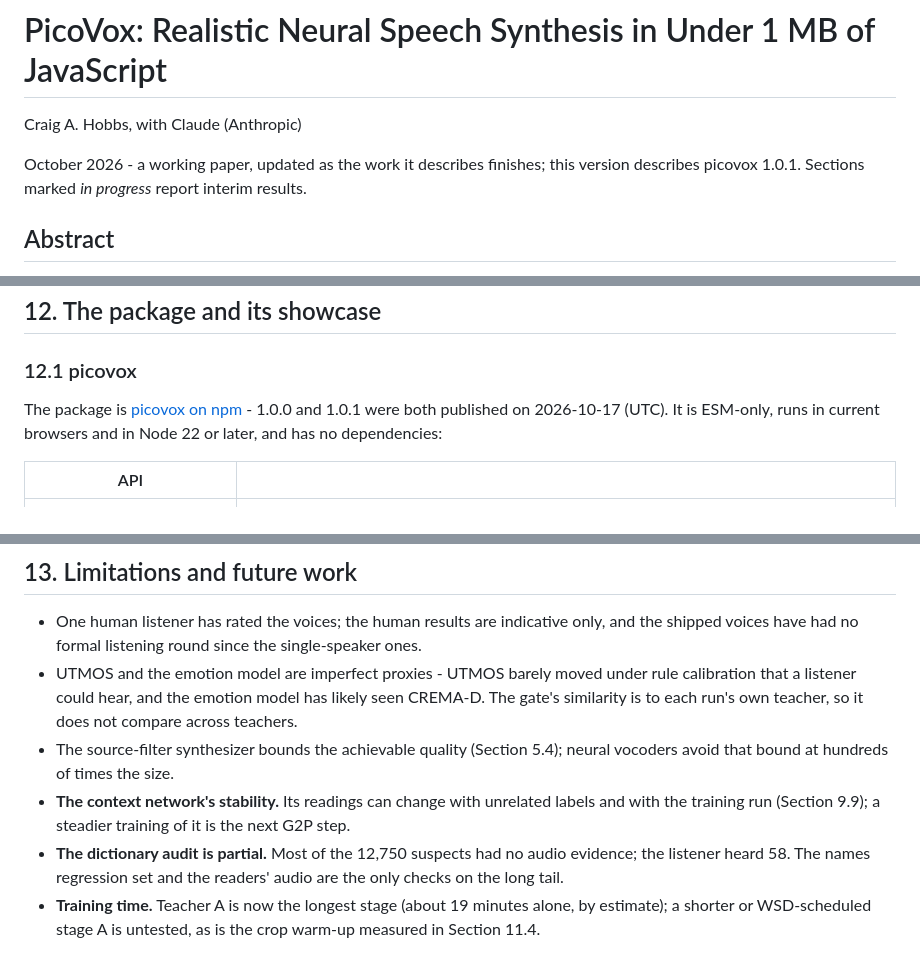
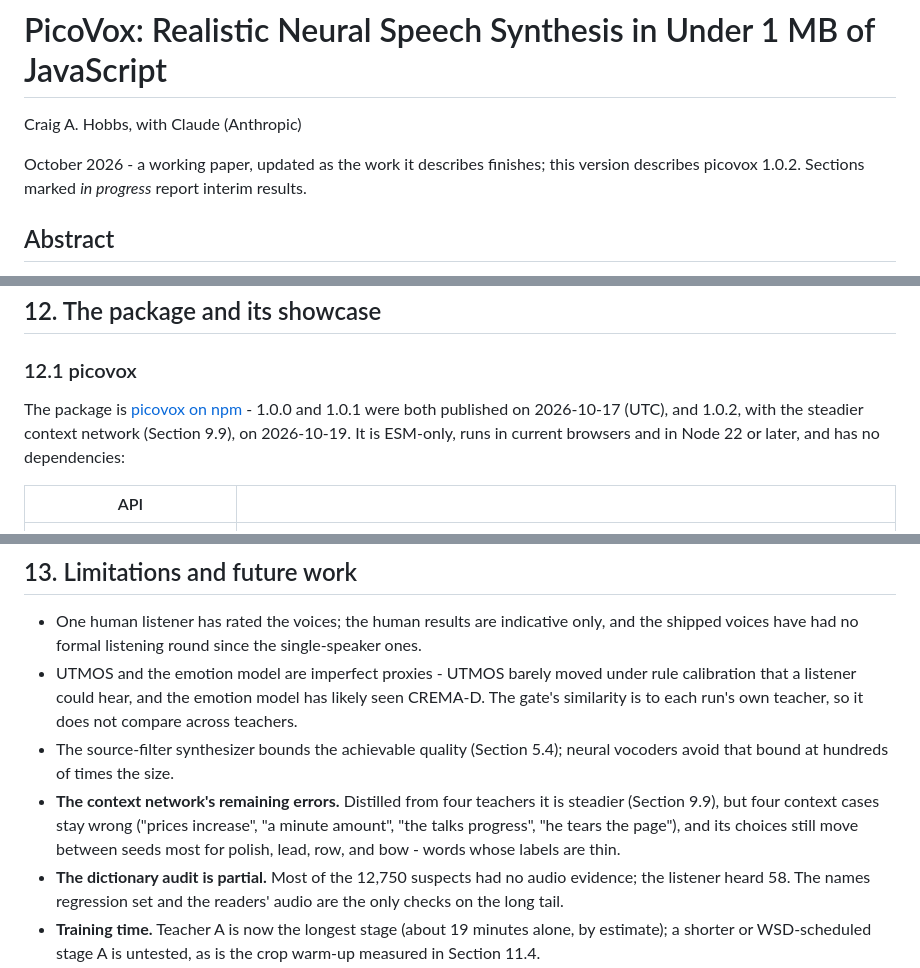
Before and after one commit to craigahobbs/picovox, a Markdown page: paper/paper.md, 3 parts joined by grey strips. Drawn GitHub-style.

```diff
--- a/paper/paper.md
+++ b/paper/paper.md
@@ -2,7 +2,7 @@
 
 Craig A. Hobbs, with Claude (Anthropic)
 
-October 2026 - a working paper, updated as the work it describes finishes; this version describes picovox 1.0.1.
+October 2026 - a working paper, updated as the work it describes finishes; this version describes picovox 1.0.2.
 Sections marked *in progress* report interim results.
 
 
@@ -783,7 +827,8 @@ that run has not yet been made.
 ### 12.1 picovox
 
 The package is [picovox on npm](https://www.npmjs.com/package/picovox) - 1.0.0 and 1.0.1 were both published on
-2026-10-17 (UTC). It is ESM-only, runs in current browsers and in Node 22 or later, and has no dependencies:
+2026-10-17 (UTC), and 1.0.2, with the steadier context network (Section 9.9), on 2026-10-19. It is ESM-only, runs in
+current browsers and in Node 22 or later, and has no dependencies:
 
 | API | |
 | --- | --- |
@@ -870,8 +915,9 @@ parameters and fewer bits per weight - distillation (Section 8) and, for the G2P
   not compare across teachers.
 - The source-filter synthesizer bounds the achievable quality (Section 5.4); neural vocoders avoid that bound at
   hundreds of times the size.
-- **The context network's stability.** Its readings can change with unrelated labels and with the training run
-  (Section 9.9); a steadier training of it is the next G2P step.
+- **The context network's remaining errors.** Distilled from four teachers it is steadier (Section 9.9), but four
+  context cases stay wrong ("prices increase", "a minute amount", "the talks progress", "he tears the page"), and its
+  choices still move between seeds most for polish, lead, row, and bow - words whose labels are thin.
 - **The dictionary audit is partial.** Most of the 12,750 suspects had no audio evidence; the listener heard 58. The
   names regression set and the readers' audio are the only checks on the long tail.
 - **Training time.** Teacher A is now the longest stage (about 19 minutes alone, by estimate); a shorter or
```
Also changed, not shown: other parts of paper/paper.md (+48 -4 lines).
